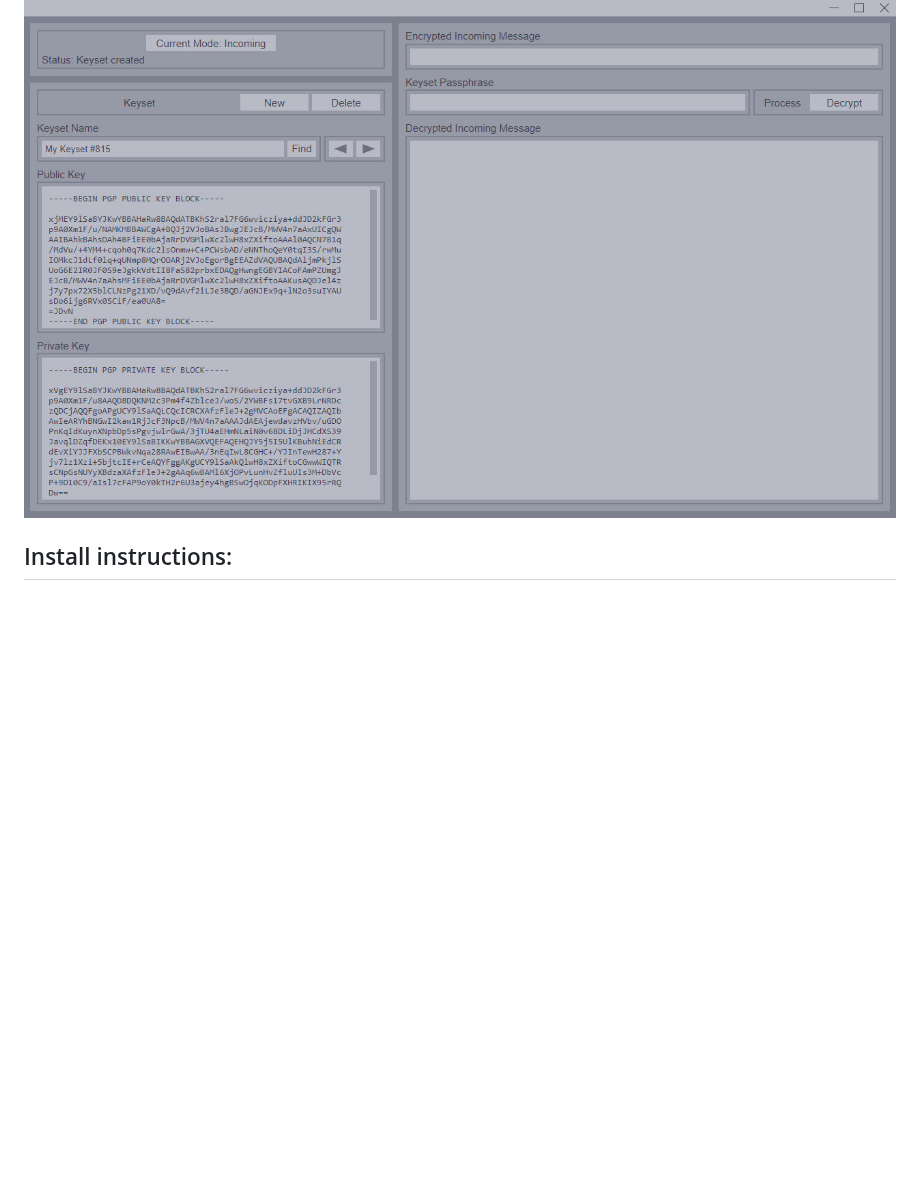
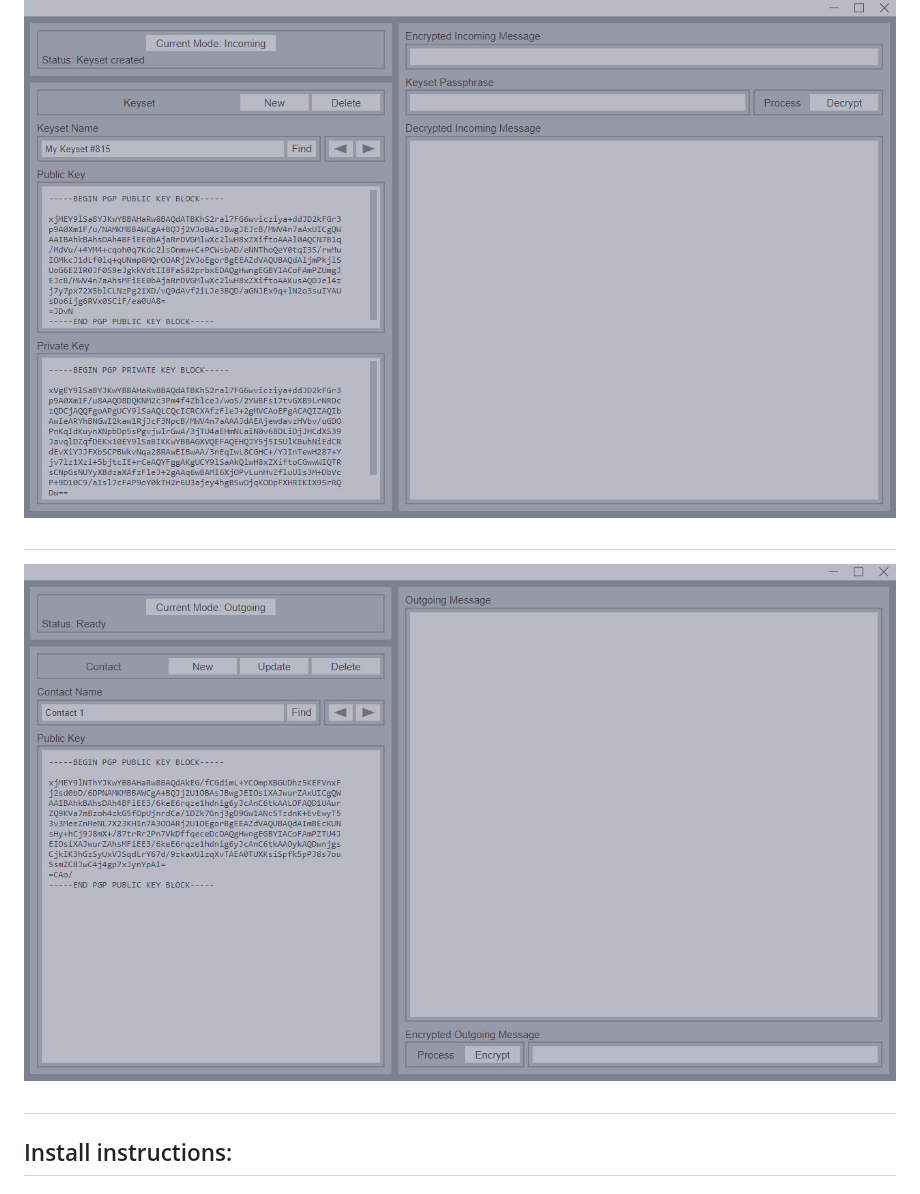
Before and after one commit to McZazz/OfflineOpenPGP, a Markdown page: README.md, the part around the change. GitHub-like rendering; blank space fills up the shorter version.

```diff
--- a/README.md
+++ b/README.md
@@ -7,6 +7,11 @@ No plugins, no links to any services are needed, do it all in text offline so yo
 You are not fully protected if you are online while using this. You are not fully protected if your os / device is already hacked. You are not fully protected if you are using this on the same computer you use to access the internet. Private keys and their passwords are NOT safe to send at all.
 
 ![image](https://raw.githubusercontent.com/McZazz/OfflineOpenPGP/main/incoming.jpg "incoming page of OfflineOpenPGP")
+
+##
+![image](https://github.com/McZazz/OfflineOpenPGP/blob/main/outgoing.jpg "outgoing page of OfflineOpenPGP")
+
+##
 
 ## Install instructions:
 
```
